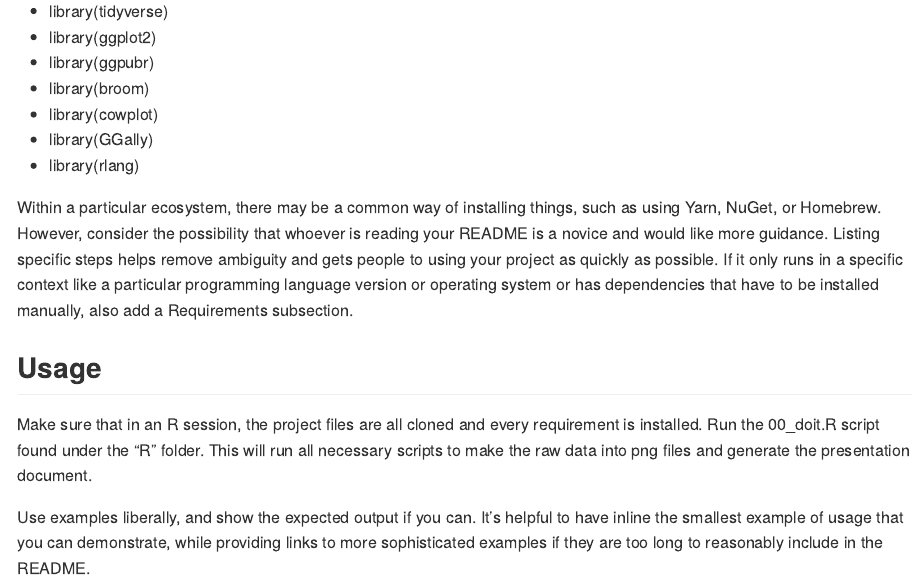
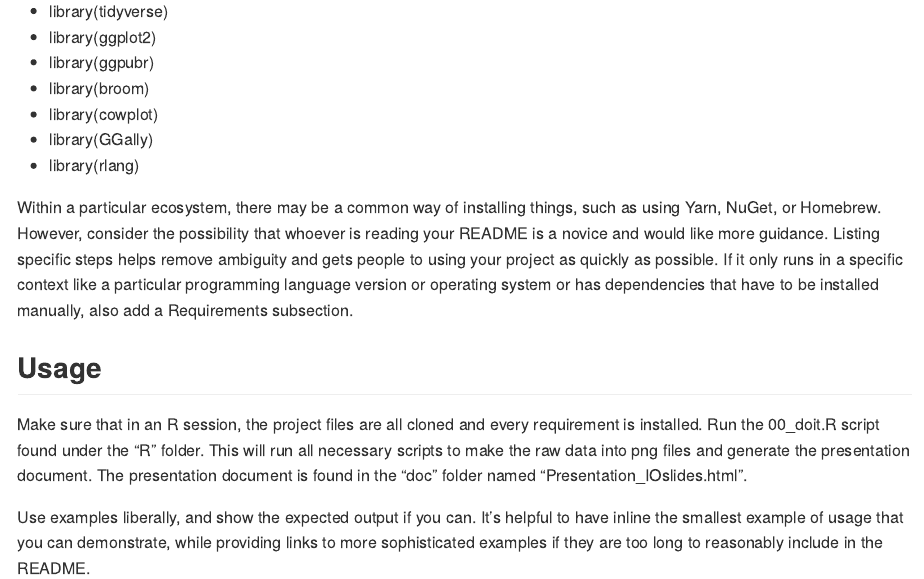
Before and after one commit to rforbiodatascience21/2021_group01_final_project, an R Markdown document (README.Rmd): the page in a window 1100 px wide, from 2590 px down. Rendered offline with R 4.5, knitr and Pandoc, with nearby package versions.

Commit message:
Malte_commit

```diff
--- a/README.Rmd
+++ b/README.Rmd
@@ -119,6 +119,6 @@ The following packages needs to be installed inside R for the scripts to functio
 Within a particular ecosystem, there may be a common way of installing things, such as using Yarn, NuGet, or Homebrew. However, consider the possibility that whoever is reading your README is a novice and would like more guidance. Listing specific steps helps remove ambiguity and gets people to using your project as quickly as possible. If it only runs in a specific context like a particular programming language version or operating system or has dependencies that have to be installed manually, also add a Requirements subsection.
 
 ## Usage
-Make sure that in an R session, the project files are all cloned and every requirement is installed. Run the 00_doit.R script found under the "R" folder. This will run all necessary scripts to make the raw data into png files and generate the presentation document.
+Make sure that in an R session, the project files are all cloned and every requirement is installed. Run the 00_doit.R script found under the "R" folder. This will run all necessary scripts to make the raw data into png files and generate the presentation document. The presentation document is found in the "doc" folder named "Presentation_IOslides.html".
 
 Use examples liberally, and show the expected output if you can. It's helpful to have inline the smallest example of usage that you can demonstrate, while providing links to more sophisticated examples if they are too long to reasonably include in the README.
```
Also changed, not shown: R/00_doit.R (line endings or trailing spaces), results/06_Location_plot.png (added), results/08_eigenvalues_plot.png, results/08_kmeans.png, results/08_plot_pca.png.
